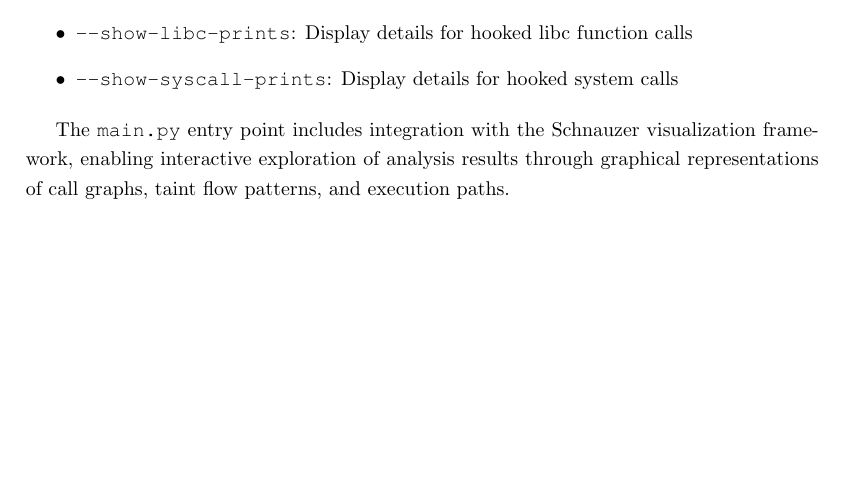
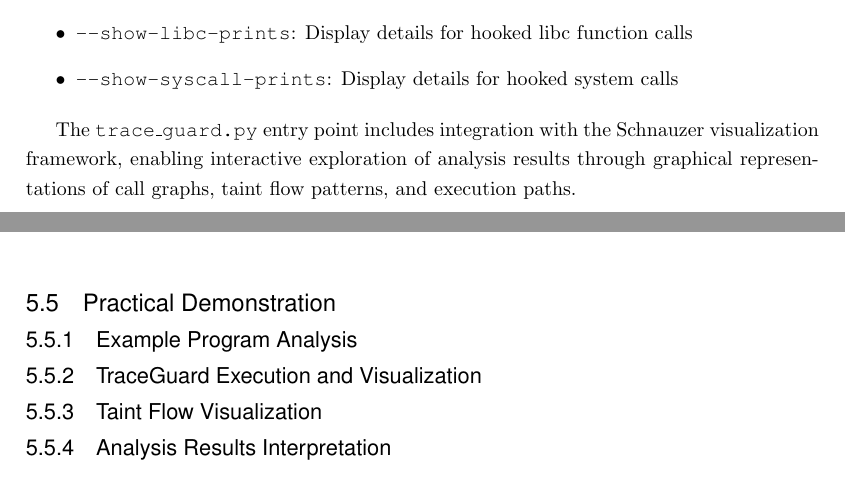
Before and after one commit to ruben-hutter/TraceGuard, a LaTeX thesis (thesis/Thesis.tex, which reads thesis/Chapters/05_Implementation.tex): part of page 25 of 33 before the commit and two parts of pages 25 and 26 of 33 after it, the two joined at a grey line, cut so that both start at the same text, the shorter picture padded with empty space. Compiled offline with pdfLaTeX.

Commit message:
Rename main.py as in project as trace_guard.py also in chapter 5
- Add placeholder for practical example

```diff
--- a/thesis/Chapters/05_Implementation.tex
+++ b/thesis/Chapters/05_Implementation.tex
@@ -207,7 +207,7 @@ The tool supports several command-line options for customizing analysis behavior
     \item \texttt{--show-syscall-prints}: Display details for hooked system calls
 \end{itemize}
 
-The \texttt{main.py} entry point includes integration with the Schnauzer visualization framework, enabling interactive exploration of analysis results through graphical representations of call graphs, taint flow patterns, and execution paths.
+The \texttt{trace\_guard.py} entry point includes integration with the Schnauzer visualization framework, enabling interactive exploration of analysis results through graphical representations of call graphs, taint flow patterns, and execution paths.
 
 \subsection{Usage Examples}
 
@@ -245,3 +245,17 @@ The tool integrates into existing analysis workflows through a straightforward e
 \end{enumerate}
 
 The analysis process provides comprehensive feedback on function execution patterns, taint flow detection, and exploration effectiveness.
+
+\section{Practical Demonstration}\label{sec:practical_demonstration}
+
+\subsection{Example Program Analysis}
+% Description of the example program and its vulnerabilities
+
+\subsection{TraceGuard Execution and Visualization}
+% Step-by-step walkthrough of running TraceGuard
+
+\subsection{Taint Flow Visualization}
+% Screenshots and explanation of the Schnauzer visualization
+
+\subsection{Analysis Results Interpretation}
+% How to interpret the results and what they tell us about the program
```
Also changed, not shown: thesis/Chapters/05_Implementation.tex (4 more changed lines).
